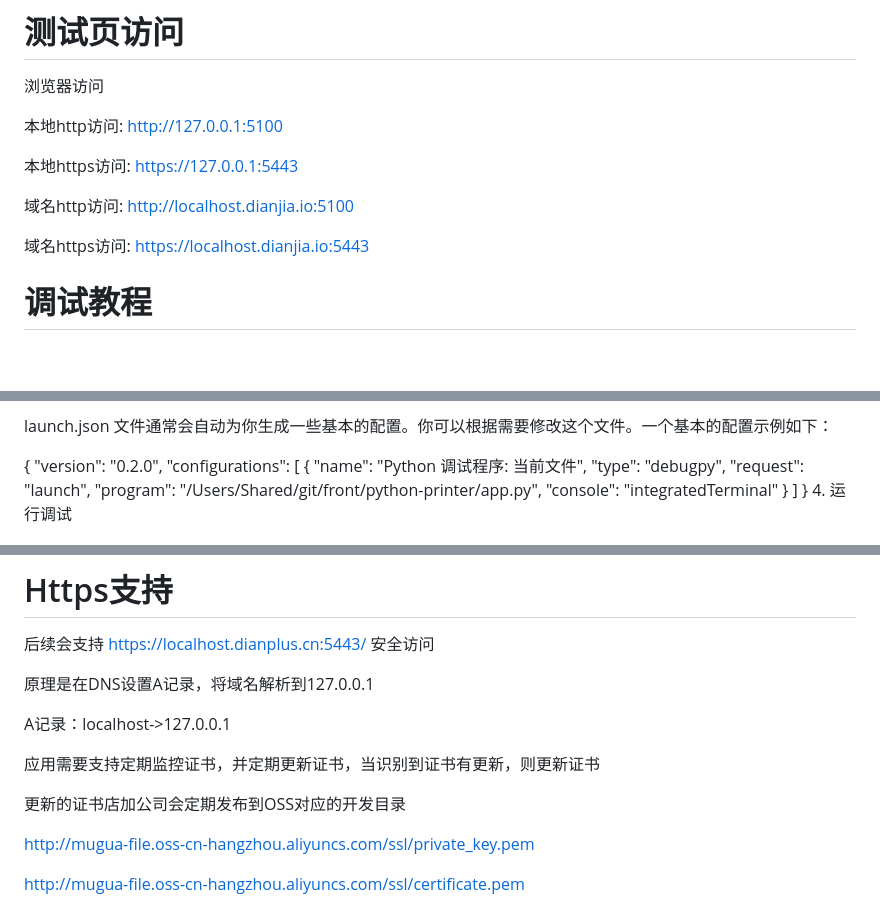
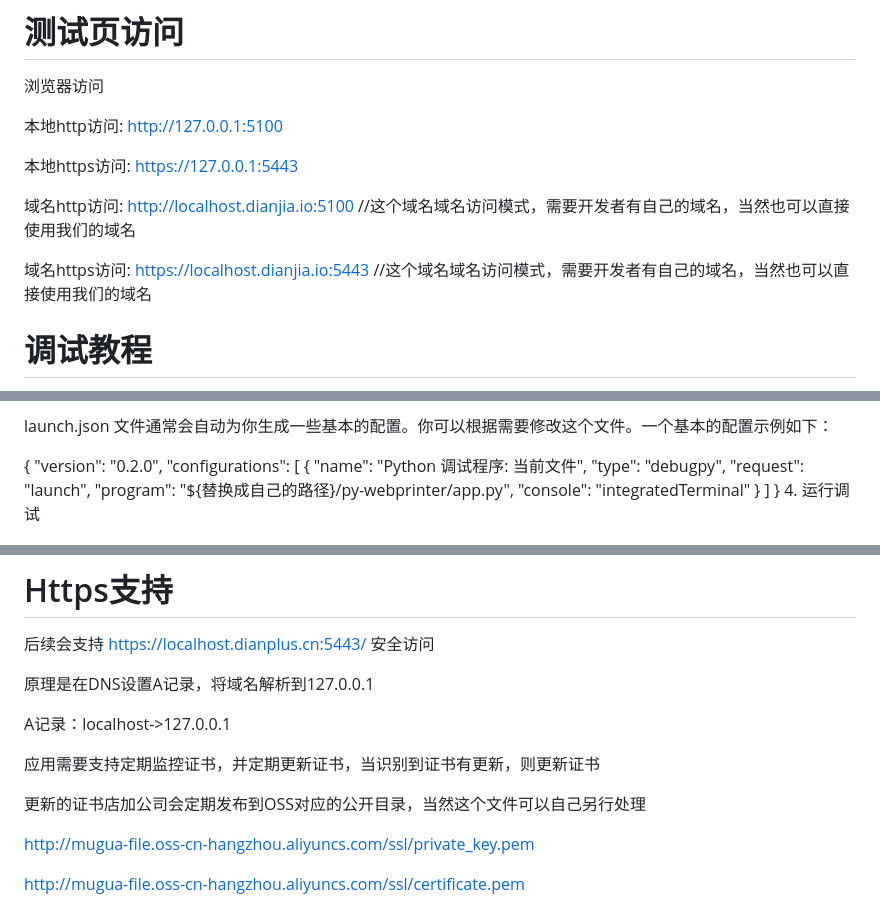
Before and after one commit to shenluwei/py-webprinter, a Markdown page: README.md, 3 parts joined by grey strips. Drawn GitHub-style; blank space fills up the shorter version.

Commit message:
文档调整

```diff
--- a/README.md
+++ b/README.md
@@ -30,9 +30,9 @@ python app.py
 
 本地https访问: https://127.0.0.1:5443
 
-域名http访问: http://localhost.dianjia.io:5100
+域名http访问: http://localhost.dianjia.io:5100 //这个域名域名访问模式，需要开发者有自己的域名，当然也可以直接使用我们的域名
 
-域名https访问: https://localhost.dianjia.io:5443
+域名https访问: https://localhost.dianjia.io:5443 //这个域名域名访问模式，需要开发者有自己的域名，当然也可以直接使用我们的域名
 
 # 调试教程
 python vscode 调试
@@ -70,7 +70,7 @@ launch.json 文件通常会自动为你生成一些基本的配置。你可以
             "name": "Python 调试程序: 当前文件",
             "type": "debugpy",
             "request": "launch",
-            "program": "/Users/Shared/git/front/python-printer/app.py",
+            "program": "${替换成自己的路径}/py-webprinter/app.py",
             "console": "integratedTerminal"
         }
     ]
@@ -91,7 +91,7 @@ A记录：localhost->127.0.0.1
 
 应用需要支持定期监控证书，并定期更新证书，当识别到证书有更新，则更新证书
 
-更新的证书店加公司会定期发布到OSS对应的开发目录
+更新的证书店加公司会定期发布到OSS对应的公开目录，当然这个文件可以自己另行处理
 
 http://mugua-file.oss-cn-hangzhou.aliyuncs.com/ssl/private_key.pem
 
```
Also changed, not shown: other parts of README.md (+4 -0 lines).
